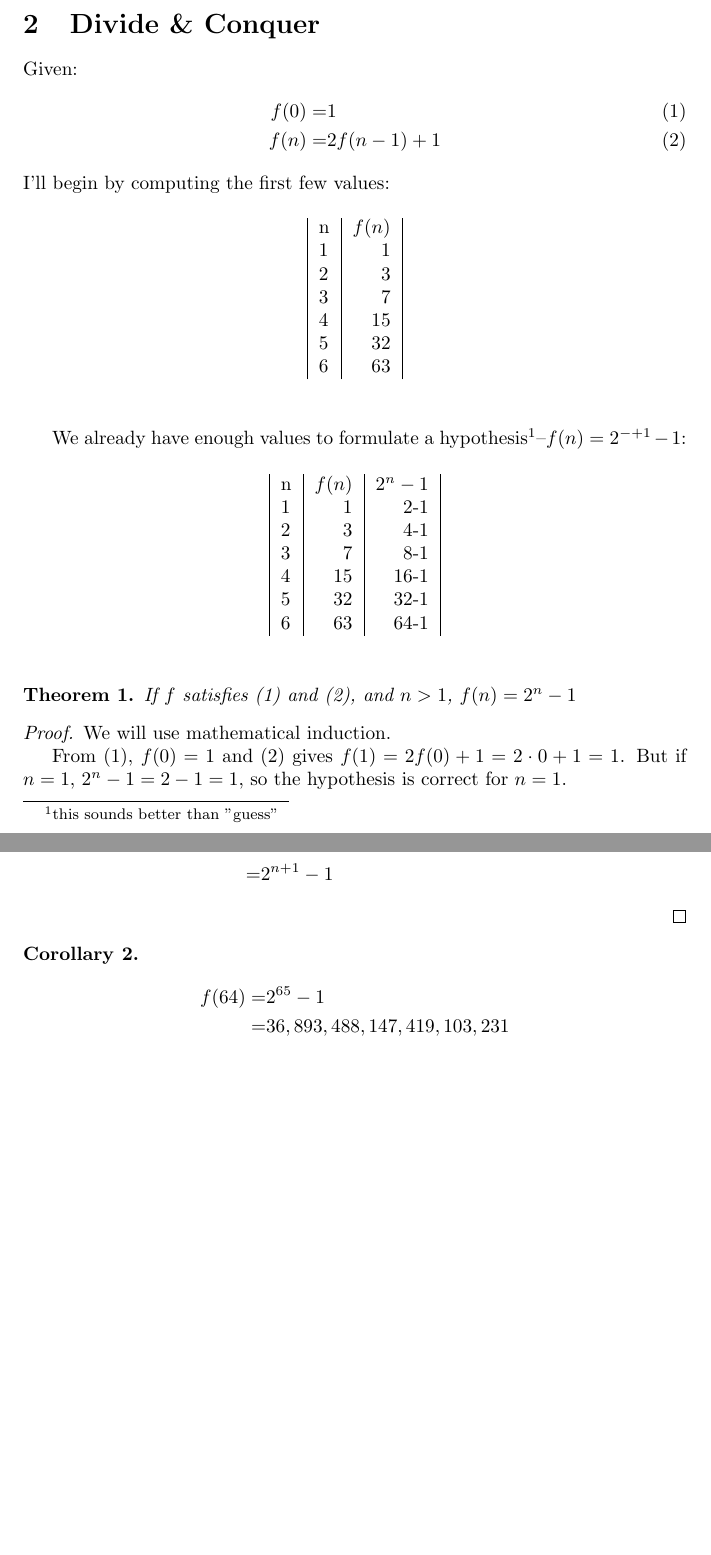
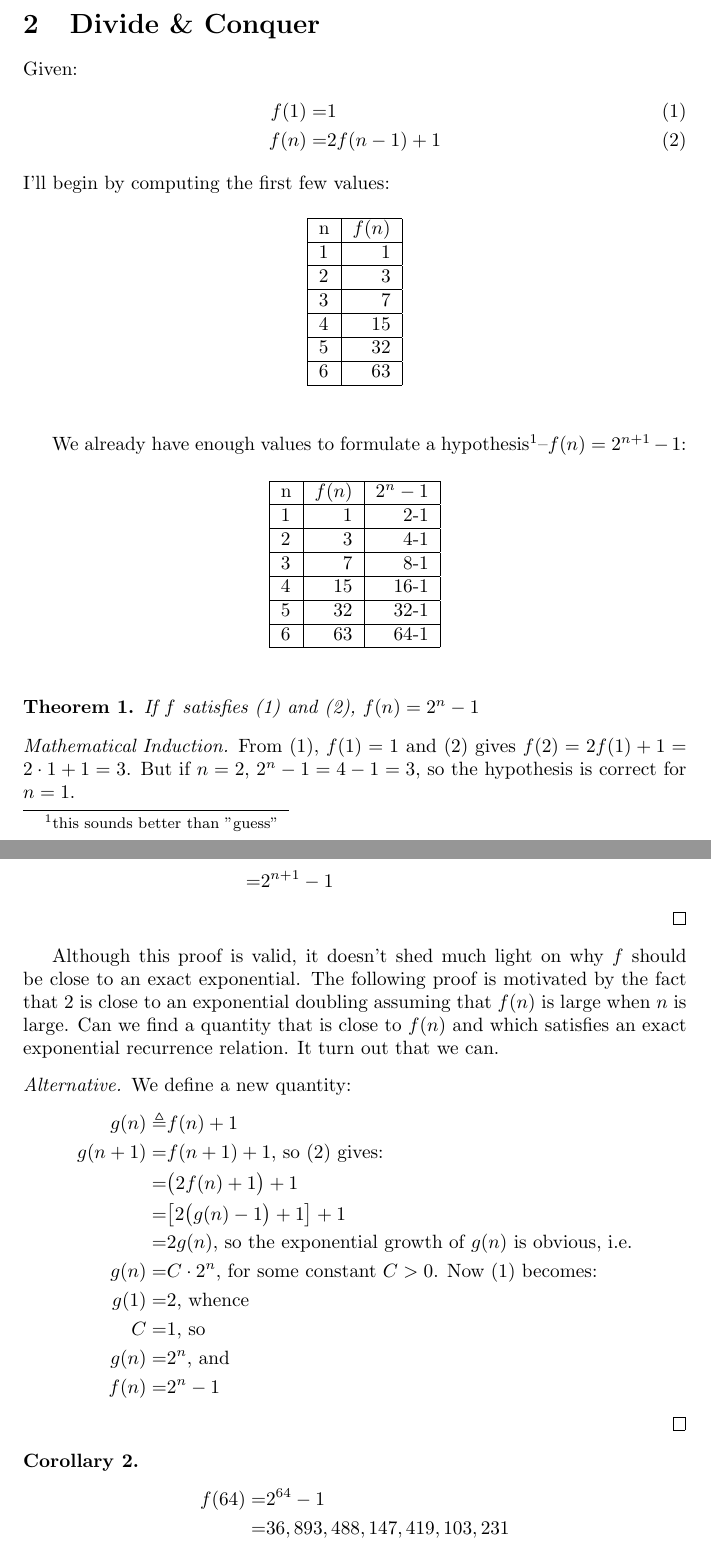
Before and after one commit to weka511/complexity, a LaTeX problem sheet (computations/exam1.tex): two parts of pages 2 and 3 of 3, joined at a grey line, cut so that both start at the same text, the shorter picture padded with empty space. Compiled offline with pdfLaTeX.

Commit message:
Additional proof + corrections

```diff
--- a/computations/exam1.tex
+++ b/computations/exam1.tex
@@ -54,46 +56,45 @@ b) This year $T = 2^n$. Next year my (new) computer can do $2T$ steps. Once agai
 \section{Divide \& Conquer}
 Given:
 \begin{align*}
-	f(0)=&1 \numberthis \label{eq:hypothesis}\\
+	f(1)=&1 \numberthis \label{eq:hypothesis}\\
 	f(n)=&2f(n-1)+1 \numberthis \label{eq:recurrence}
 \end{align*}
 I'll begin by computing the first few values:
 \begin{table}[H]
 	\begin{center}
-		\begin{tabular}{|l|r|}
-			n&$f(n)$\\
-			1&1\\
-			2&3\\
-			3&7\\
-			4&15\\
-			5&32\\
-			6&63
+		\begin{tabular}{|l|r|} \hline
+			n&$f(n)$\\\hline
+			1&1\\\hline
+			2&3\\\hline
+			3&7\\\hline
+			4&15\\\hline
+			5&32\\\hline
+			6&63\\\hline
 		\end{tabular}
 	\end{center}
 \end{table}
-We already have enough values to formulate a hypothesis\footnote{this sounds better than ''guess''}--$f(n)=2^{-+1}-1$:
+We already have enough values to formulate a hypothesis\footnote{this sounds better than ''guess''}--$f(n)=2^{n+1}-1$:
 \begin{table}[H]
 	\begin{center}
-		\begin{tabular}[H]{|l|r|r|}
-			n&$f(n)$&$2^n-1$\\
-			1&1&2-1\\
-			2&3&4-1\\
-			3&7&8-1\\
-			4&15&16-1\\
-			5&32&32-1\\
-			6&63&64-1
+		\begin{tabular}[H]{|l|r|r|}\hline
+			n&$f(n)$&$2^n-1$\\\hline
+			1&1&2-1\\\hline
+			2&3&4-1\\\hline
+			3&7&8-1\\\hline
+			4&15&16-1\\\hline
+			5&32&32-1\\\hline
+			6&63&64-1\\\hline
 		\end{tabular}
 	\end{center}
 \end{table}
 
 \begin{thm}
-	If $f$ satisfies (\ref{eq:hypothesis}) and (\ref{eq:recurrence}), and $n>1$, $f(n)=2^n-1$
+	If $f$ satisfies (\ref{eq:hypothesis}) and (\ref{eq:recurrence}), $f(n)=2^n-1$
 \end{thm}
 
-\begin{proof}
-	We will use mathematical induction.
+\begin{proof}[Mathematical Induction]
 
-	From (\ref{eq:hypothesis}), $f(0)=1$ and (\ref{eq:recurrence}) gives $f(1)= 2f(0)+1 = 2\cdot0+1 =1$. But if $n=1$, $2^n-1=2-1=1$, so the hypothesis is correct for $n=1$.
+	From (\ref{eq:hypothesis}), $f(1)=1$ and (\ref{eq:recurrence}) gives $f(2)= 2f(1)+1 = 2\cdot1+1 =3$. But if $n=2$, $2^n-1=4-1=3$, so the hypothesis is correct for $n=1$.
 
 	Assume the hypothesis is correct for a particular $n$. We want to show it is correct for $n+1$, i.e. that $f(n+1)=2^{n+1}-1$.
 	\begin{align*}
@@ -105,9 +106,25 @@ We already have enough values to formulate a hypothesis\footnote{this sounds bet
 	\end{align*}
 \end{proof}
 
+Although this proof is valid, it doesn't shed much light on why $f$ should be close to an exact exponential. The following proof is motivated by the fact that \ref{eq:recurrence} is close to an exponential doubling assuming that $f(n)$ is large when $n$ is large. Can we find a quantity that is close to $f(n)$ and which satisfies an exact exponential recurrence relation. It turn out that we can.
+\begin{proof}[Alternative]
+	We define a new quantity:
+	\begin{align*}
+		g(n)\triangleq& f(n) +1 \\
+		g(n+1) = & f(n+1) +1 \text{, so (\ref{eq:recurrence}) gives:}\\
+		=& \big(2f(n)+1\big)+1\\
+		=& \big[2\big(g(n) -1\big) +1\big] +1\\
+		=& 2 g(n) \text{, so the exponential growth of $g(n)$ is obvious, i.e.} \\
+		g(n) =& C\cdot 2^n\text{, for some constant $C>0$. Now (\ref{eq:hypothesis}) becomes:}\\
+		g(1) =&2\text{, whence}\\
+		C=& 1 \text{, so}\\
+		g(n) =& 2^n \text{, and} \\
+		f(n) =& 2^n - 1
+	\end{align*}
+\end{proof}
 \begin{cor}
 	\begin{align*}
-		f(64) =& 2^{65}-1\\
+		f(64) =& 2^{64}-1\\
 		=& 36,893,488,147,419,103,231
 	\end{align*}
 \end{cor}
```
Also changed, not shown: computations/exam1.tex (6 more changed lines).
